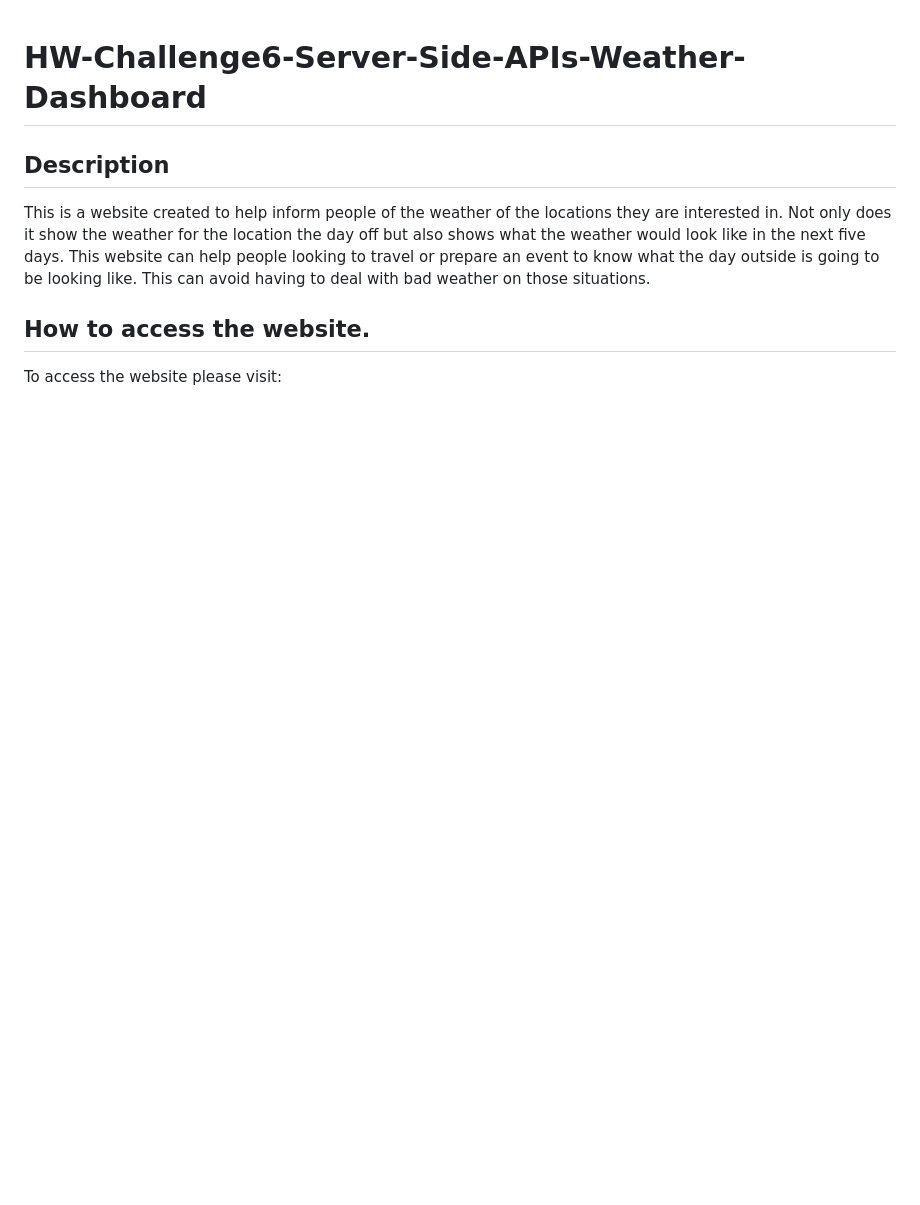
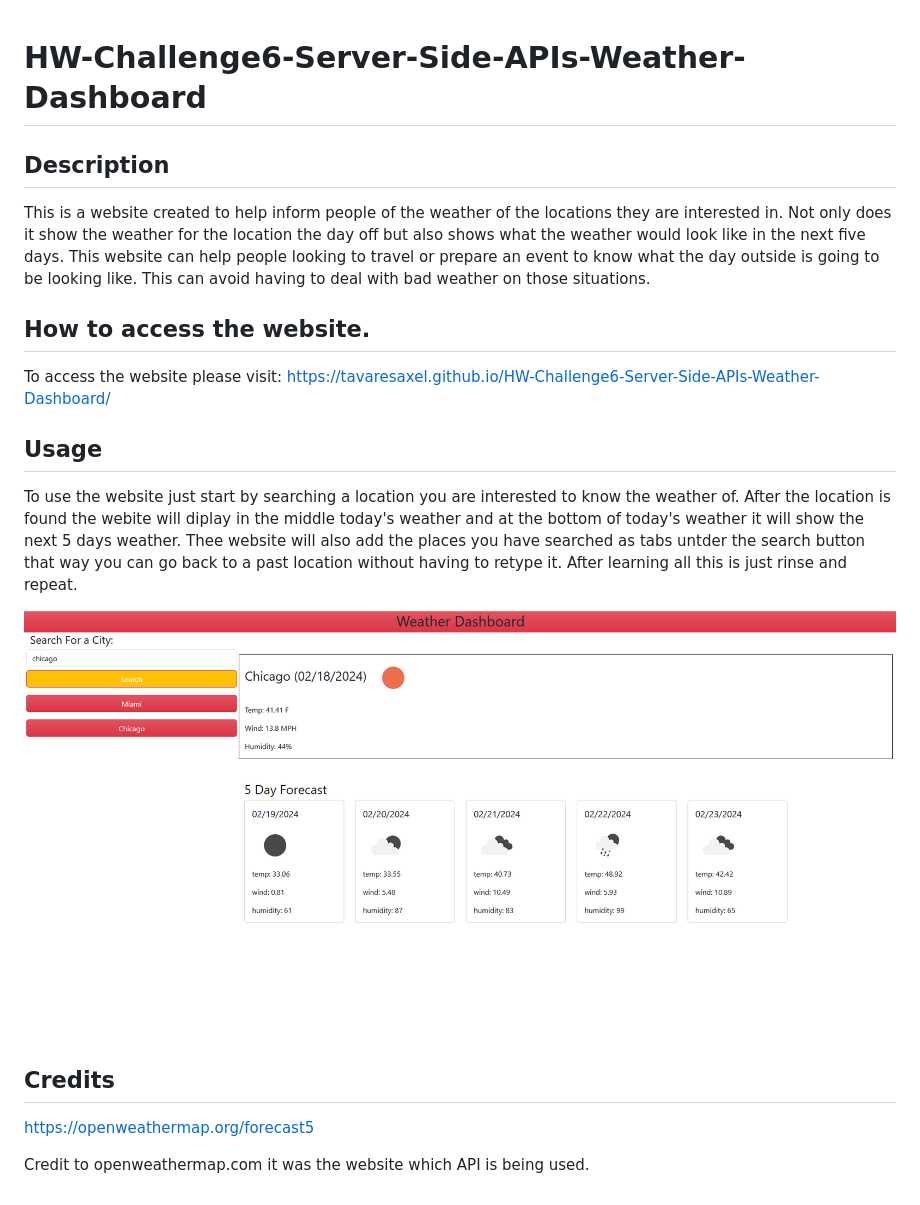
Before and after one commit to tavaresaxel/HW-Challenge6-Server-Side-APIs-Weather-Dashboard, a Markdown page: README.md, the part around the change. GitHub-like rendering; pictures changed too: assets/images/Screenshot 2024-02-18 133626.png (added); blank space fills up the shorter version.

Commit message:
readme file finished

```diff
--- a/README.md
+++ b/README.md
@@ -6,4 +6,18 @@ This is a website created to help inform people of the weather of the locations
 
 ## How to access the website.
 
-To access the website please visit:
+To access the website please visit: https://tavaresaxel.github.io/HW-Challenge6-Server-Side-APIs-Weather-Dashboard/
+
+## Usage
+
+To use the website just start by searching a location you are interested to know the weather of. After the location is found the webite will diplay in the middle today's weather and at the bottom of today's weather it will show the next 5 days weather. Thee website will also add the places you have searched as tabs untder the search button that way you can go back to a past location without having to retype it. After learning all this is just rinse and repeat.
+
+
+![website](./assets/images/Screenshot%202024-02-18%20133626.png)
+
+
+## Credits
+
+https://openweathermap.org/forecast5
+
+Credit to openweathermap.com it was the website which API is being used.
```
